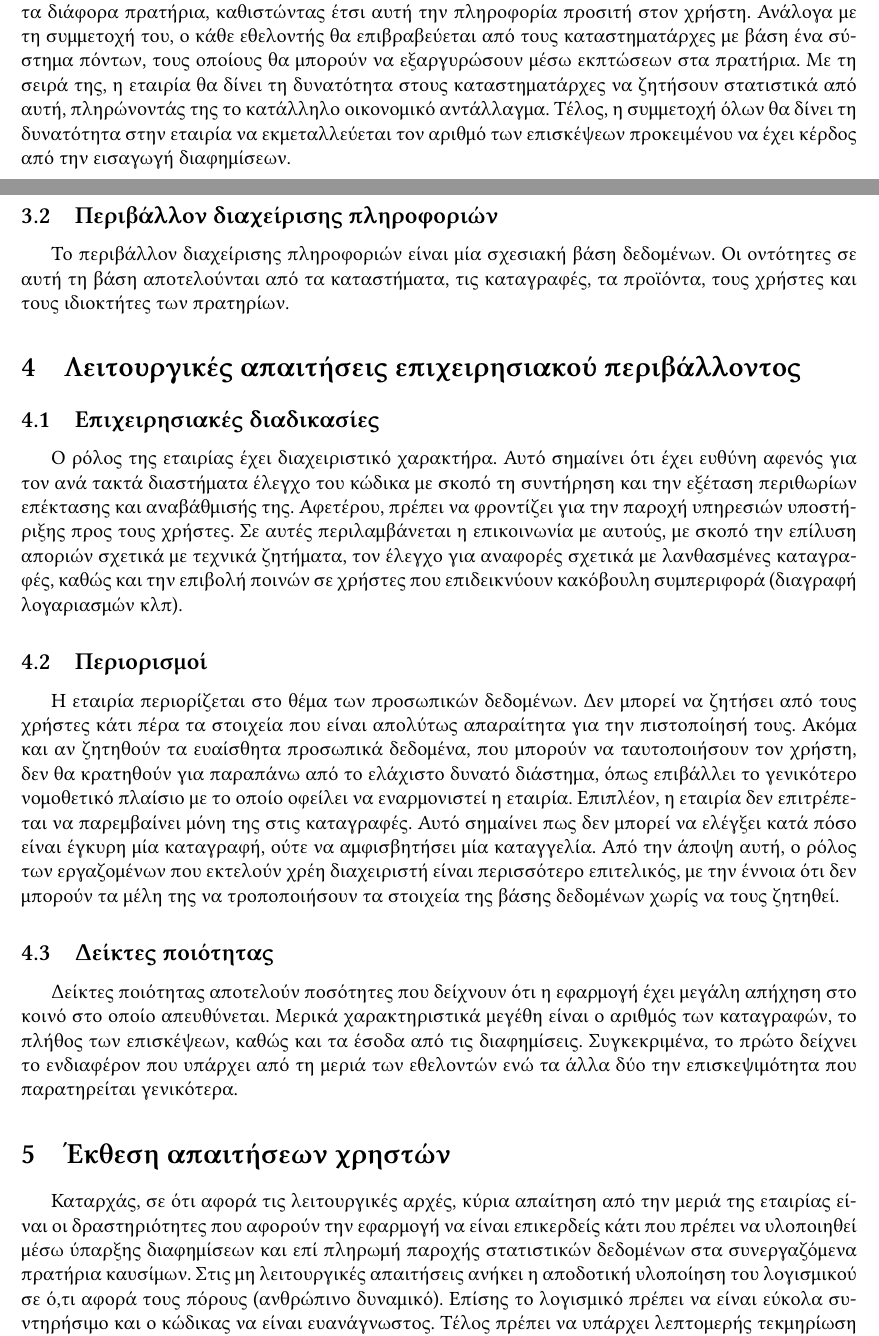
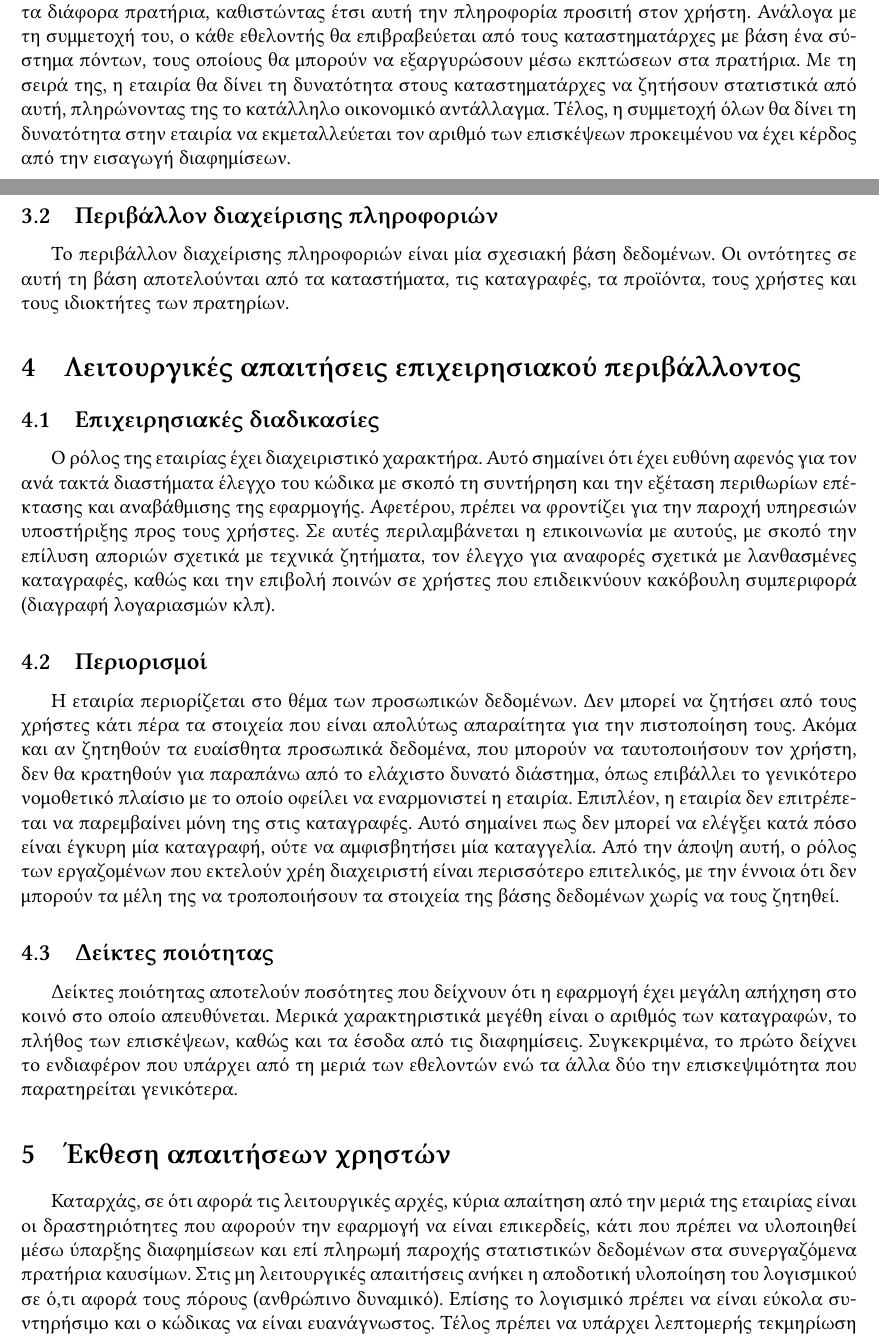
Before and after one commit to imarmanis/ntua-softeng, a LaTeX document (docs/source/StRS-02.tex): two parts of pages 1 and 2 of 3, joined at a grey line, cut so that both start at the same text. Compiled offline with XeLaTeX.

Commit message:
Fixed minor typos

```diff
--- a/docs/source/StRS-02.tex
+++ b/docs/source/StRS-02.tex
@@ -67,7 +67,7 @@
 κάθε εθελοντής θα επιβραβεύεται από τους καταστηματάρχες με βάση ένα
 σύστημα πόντων, τους οποίους θα μπορούν να εξαργυρώσουν μέσω εκπτώσεων
 στα πρατήρια. Με τη σειρά της, η εταιρία θα δίνει τη δυνατότητα στους
-καταστηματάρχες να ζητήσουν στατιστικά από αυτή, πληρώνοντάς της το
+καταστηματάρχες να ζητήσουν στατιστικά από αυτή, πληρώνοντας της το
 κατάλληλο οικονομικό αντάλλαγμα. Τέλος, η συμμετοχή όλων θα δίνει τη
 δυνατότητα στην εταιρία να εκμεταλλεύεται τον αριθμό των επισκέψεων
 προκειμένου να έχει κέρδος από την εισαγωγή διαφημίσεων.
@@ -82,7 +82,7 @@
 \subsection{Επιχειρησιακές διαδικασίες}
 Ο ρόλος της εταιρίας έχει διαχειριστικό χαρακτήρα. Αυτό σημαίνει ότι έχει
 ευθύνη αφενός για τον ανά τακτά διαστήματα έλεγχο του κώδικα με σκοπό τη
-συντήρηση και την εξέταση περιθωρίων επέκτασης και αναβάθμισής της.
+συντήρηση και την εξέταση περιθωρίων επέκτασης και αναβάθμισης της εφαρμογής.
 Αφετέρου, πρέπει να φροντίζει για την παροχή υπηρεσιών υποστήριξης προς
 τους χρήστες. Σε αυτές περιλαμβάνεται η επικοινωνία με αυτούς, με σκοπό την
 επίλυση αποριών σχετικά με τεχνικά ζητήματα, τον έλεγχο για αναφορές
@@ -93,7 +93,7 @@
 
 Η εταιρία περιορίζεται στο θέμα των προσωπικών δεδομένων. Δεν μπορεί να
 ζητήσει από τους χρήστες κάτι πέρα τα στοιχεία που είναι απολύτως
-απαραίτητα για την πιστοποίησή τους. Ακόμα και αν ζητηθούν τα ευαίσθητα
+απαραίτητα για την πιστοποίηση τους. Ακόμα και αν ζητηθούν τα ευαίσθητα
 προσωπικά δεδομένα, που μπορούν να ταυτοποιήσουν τον χρήστη, δεν θα
 κρατηθούν για παραπάνω από το ελάχιστο δυνατό διάστημα, όπως επιβάλλει το
 γενικότερο νομοθετικό πλαίσιο με το οποίο οφείλει να εναρμονιστεί η εταιρία.
@@ -115,7 +115,7 @@
 \section{Έκθεση απαιτήσεων χρηστών}
 Καταρχάς, σε ότι αφορά τις λειτουργικές αρχές, κύρια απαίτηση από την μεριά
 της εταιρίας είναι οι δραστηριότητες που αφορούν την εφαρμογή να είναι
-επικερδείς κάτι που πρέπει να υλοποιηθεί μέσω ύπαρξης διαφημίσεων και επί
+επικερδείς, κάτι που πρέπει να υλοποιηθεί μέσω ύπαρξης διαφημίσεων και επί
 πληρωμή παροχής στατιστικών δεδομένων στα συνεργαζόμενα πρατήρια
 καυσίμων.
 Στις μη λειτουργικές απαιτήσεις ανήκει η αποδοτική υλοποίηση του λογισμικού σε
```
Also changed, not shown: docs/source/StRS-01.tex (+4 -4 lines), docs/source/StRS-02.tex (2 more changed lines).
